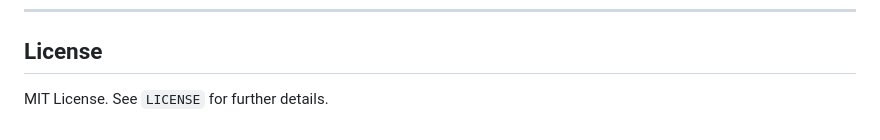
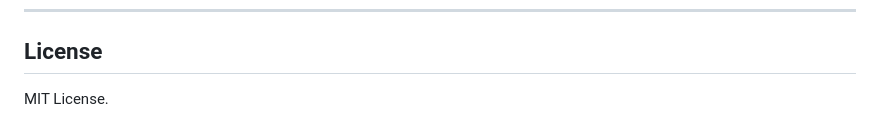
Before and after one commit to vm10k/sAERO-OPTIMIZER, a Markdown page: README.md, the part around the change. GitHub-like rendering.

```diff
--- a/README.md
+++ b/README.md
@@ -119,4 +119,4 @@ The application interfaces directly with the following canonical contracts on Ba
 
 ## License
 
-MIT License. See `LICENSE` for further details.
+MIT License.
```
